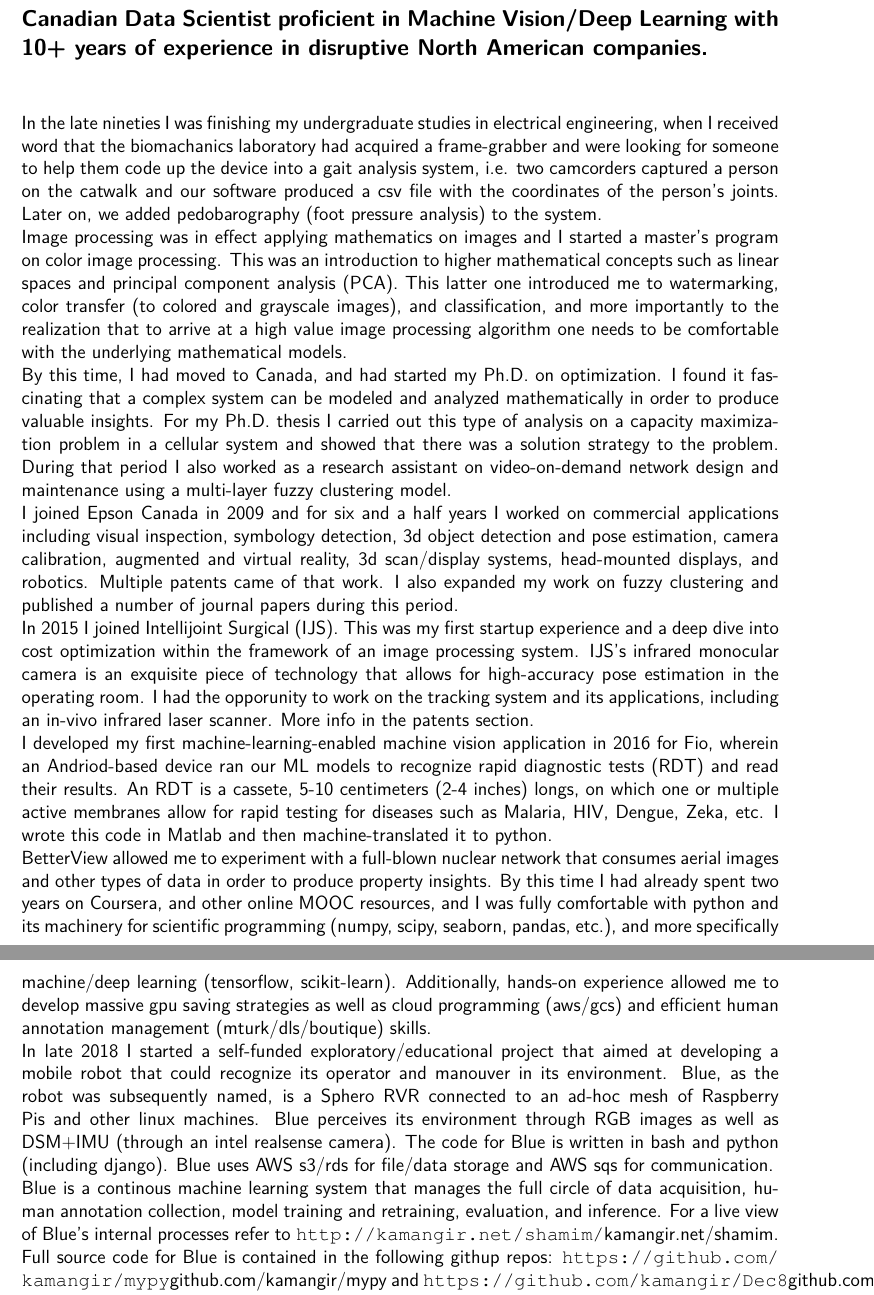
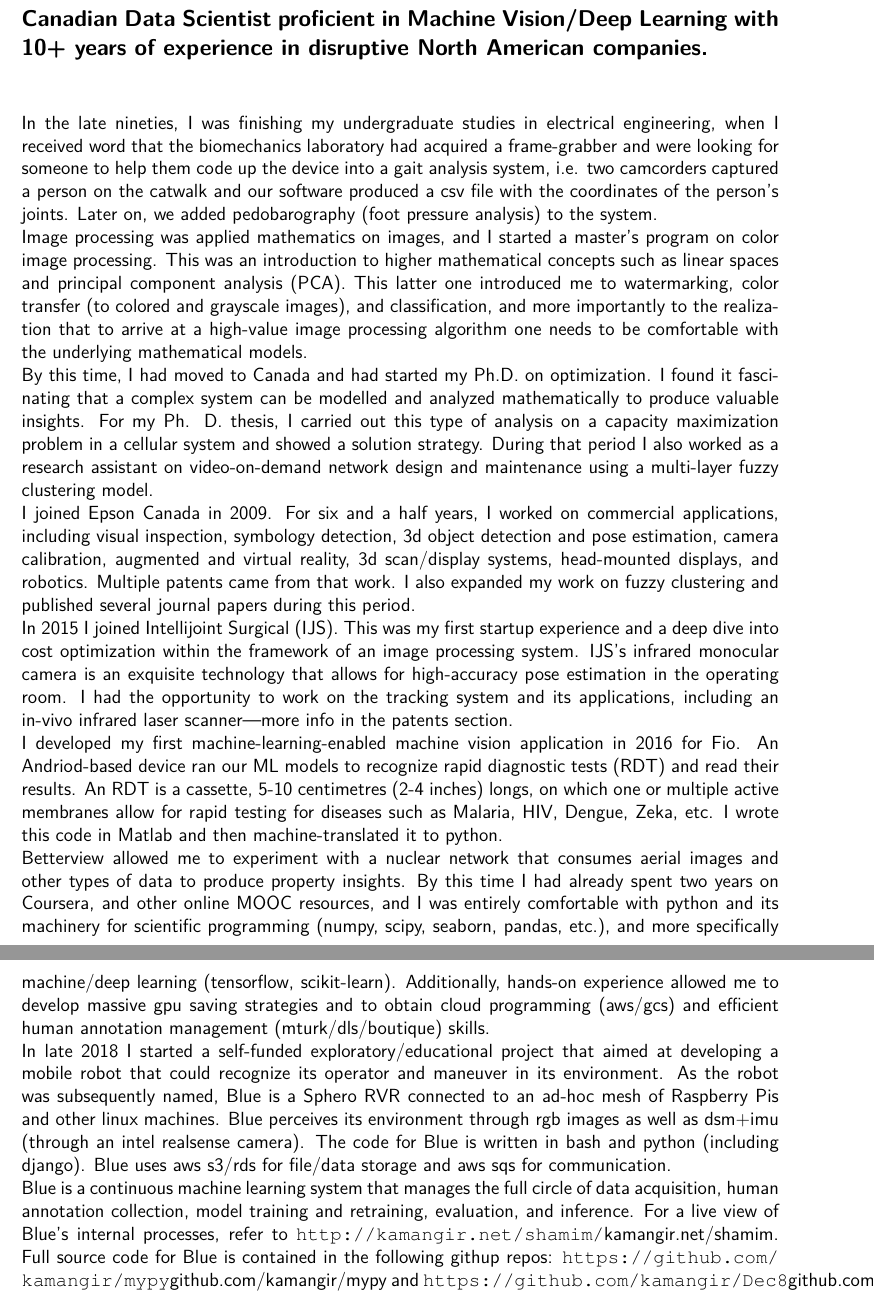
Before and after one commit to kamangir/CV, a LaTeX CV (src/cv.tex, which reads src/_opening_statement.tex): two parts of pages 1 and 2 of 8, joined at a grey line, cut so that both start at the same text. Compiled offline with pdfLaTeX.

Commit message:
cv rebuilt

```diff
--- a/src/_opening_statement.tex
+++ b/src/_opening_statement.tex
@@ -5,52 +5,39 @@
 
 \vspace{1cm}
 
-In the late nineties I was finishing my undergraduate studies in electrical engineering, when I received word that
-the biomachanics laboratory had acquired a frame-grabber and were looking for someone to help them code up the device
+In the late nineties, I was finishing my undergraduate studies in electrical engineering, when I received word that
+the biomechanics laboratory had acquired a frame-grabber and were looking for someone to help them code up the device
 into a gait analysis system, i.e. two camcorders captured a person on the catwalk and our software produced
 a csv file with the coordinates of the person's joints. Later on, we added pedobarography (foot pressure analysis) to the
 system.
 
-Image processing was in effect applying mathematics on images and I started a master's program on color image processing.
+Image processing was applied mathematics on images, and I started a master's program on color image processing.
 This was an introduction to higher mathematical concepts such as linear spaces and principal component analysis (PCA). This
 latter one introduced me to watermarking, color transfer (to colored and grayscale images), and classification, and more
-importantly to the realization that to arrive at a high value image processing algorithm one needs to be comfortable with
+importantly to the realization that to arrive at a high-value image processing algorithm one needs to be comfortable with
 the underlying mathematical models.
 
-By this time, I had moved to Canada, and had started my Ph.D. on optimization. I found it fascinating that a complex system can be
-modeled and analyzed mathematically in order to produce valuable insights. For my Ph.D. thesis I carried out this type of
-analysis on a capacity maximization problem in a cellular system and showed that there was a solution strategy to the problem.
+By this time, I had moved to Canada and had started my Ph.D. on optimization. I found it fascinating that a complex system can be modelled and analyzed mathematically to produce valuable insights. For my Ph. D. thesis, I carried out this type of analysis on a capacity maximization problem in a cellular system and showed a solution strategy.
 During that period I also worked as a research assistant on video-on-demand network design and maintenance using a multi-layer
 fuzzy clustering model.
 
-I joined Epson Canada in 2009 and for six and a half years I worked on commercial applications including visual inspection,
-symbology detection, 3d object detection and pose estimation, camera calibration, augmented and virtual reality, 3d scan/display
-systems, head-mounted displays, and robotics. Multiple patents came of that work. I also expanded my work on fuzzy clustering
-and published a number of journal papers during this period.
+I joined Epson Canada in 2009. For six and a half years, I worked on commercial applications, including visual inspection,
+symbology detection, 3d object detection and pose estimation, camera calibration, augmented and virtual reality, 3d scan/display systems, head-mounted displays, and robotics. Multiple patents came from that work. I also expanded my work on fuzzy clustering and published several journal papers during this period.
 
-In 2015 I joined Intellijoint Surgical (IJS). This was my first startup experience and a deep dive into cost optimization within
-the framework of an image processing system. IJS's infrared monocular camera is an exquisite piece of technology that allows for
-high-accuracy pose estimation in the operating room. I had the opporunity to work on the tracking system and its applications, including
-an in-vivo infrared laser scanner. More info in the patents section.
+In 2015 I joined Intellijoint Surgical (IJS). This was my first startup experience and a deep dive into cost optimization within the framework of an image processing system. IJS's infrared monocular camera is an exquisite technology that allows for high-accuracy pose estimation in the operating room. I had the opportunity to work on the tracking system and its applications, including an in-vivo infrared laser scanner—more info in the patents section.
 
-I developed my first machine-learning-enabled machine vision application in 2016 for Fio, wherein an Andriod-based device ran our ML
-models to recognize rapid diagnostic tests (RDT) and read their results. An RDT is a cassete, 5-10 centimeters (2-4 inches) longs, on
-which one or multiple active membranes allow for rapid testing for diseases such as Malaria, HIV, Dengue, Zeka, etc. I wrote this
-code in Matlab and then machine-translated it to python.
+I developed my first machine-learning-enabled machine vision application in 2016 for Fio. An Andriod-based device ran our ML
+models to recognize rapid diagnostic tests (RDT) and read their results. An RDT is a cassette, 5-10 centimetres (2-4 inches) longs, on
+which one or multiple active membranes allow for rapid testing for diseases such as Malaria, HIV, Dengue, Zeka, etc. I wrote this code in Matlab and then machine-translated it to python.
 
-BetterView allowed me to experiment with a full-blown nuclear network that consumes aerial images and other types of data in order to
-produce property insights. By this time I had already spent two years on Coursera, and other online MOOC resources, and I was fully
-comfortable with python and its machinery for scientific programming (numpy, scipy, seaborn, pandas, etc.), and more specifically
-machine/deep learning (tensorflow, scikit-learn). Additionally, hands-on experience allowed me to develop massive gpu saving strategies
-as well as cloud programming (aws/gcs) and efficient human annotation management (mturk/dls/boutique) skills.
+Betterview allowed me to experiment with a nuclear network that consumes aerial images and other types of data to
+produce property insights. By this time I had already spent two years on Coursera, and other online MOOC resources, and I was entirely comfortable with python and its machinery for scientific programming (numpy, scipy, seaborn, pandas, etc.), and more specifically machine/deep learning (tensorflow, scikit-learn). Additionally, hands-on experience allowed me to develop massive gpu saving strategies and to obtain cloud programming (aws/gcs) and efficient human annotation management (mturk/dls/boutique) skills.
 
 In late 2018 I started a self-funded exploratory/educational project that aimed at developing a mobile robot that could recognize its
-operator and manouver in its environment. Blue, as the robot was subsequently named, is a Sphero RVR connected to an ad-hoc mesh of Raspberry
-Pis and other linux machines. Blue perceives its environment through RGB images as well as DSM+IMU (through an intel realsense camera). The
-code for Blue is written in bash and python (including django). Blue uses AWS s3/rds for file/data storage and AWS sqs for communication.
+operator and maneuver in its environment. As the robot was subsequently named, Blue is a Sphero RVR connected to an ad-hoc mesh of Raspberry Pis and other linux machines. Blue perceives its environment through rgb images as well as dsm+imu (through an intel realsense camera). The code for Blue is written in bash and python (including django). Blue uses aws s3/rds for file/data storage and aws sqs for communication.
 
-Blue is a continous machine learning system that manages the full circle of data acquisition, human annotation collection, model training and
-retraining, evaluation, and inference. For a live view of Blue's internal processes refer to \url{http://kamangir.net/shamim/}{kamangir.net/shamim}.
+Blue is a continuous machine learning system that manages the full circle of data acquisition, human annotation collection, model training and
+retraining, evaluation, and inference. For a live view of Blue's internal processes, refer to \url{http://kamangir.net/shamim/}{kamangir.net/shamim}.
 Full source code for Blue is contained in the following githup repos: \url{https://github.com/kamangir/mypy}{github.com/kamangir/mypy}
 and \url{https://github.com/kamangir/Dec8}{github.com/kamangir/Dec8}. Access will be granted upon request.
 
```
Also changed, not shown: src/_revision.tex (+1 -1 lines), cv-full.pdf, cv.pdf, kamangir-resume.pdf.
